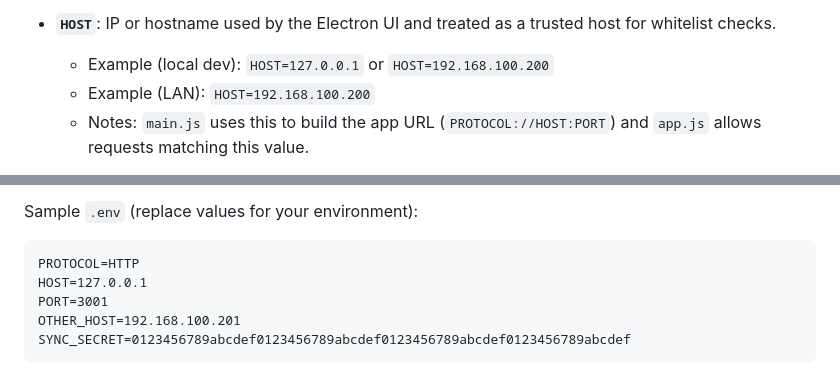
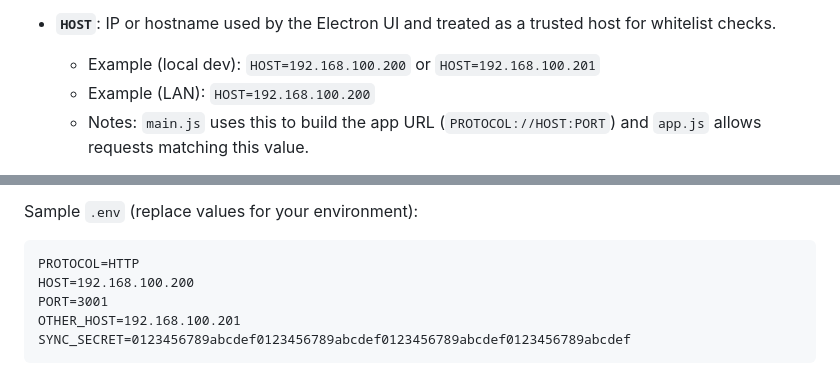
Before and after one commit to shoham-z/monitoring_proj_server, a Markdown page: readme.md, 2 parts joined by grey strips. Rendered like a GitHub page.

Commit message:
Changed the example ipv4 address in the readme file.

````diff
--- a/readme.md
+++ b/readme.md
@@ -93,7 +93,7 @@ This project reads configuration from a `.env` file (in development it is loaded
 	- Notes: When `HTTPS` the server expects TLS files under `resources/certificates/` and will start an HTTPS listener.
 
 - **`HOST`**: IP or hostname used by the Electron UI and treated as a trusted host for whitelist checks.
-	- Example (local dev): `HOST=127.0.0.1` or `HOST=192.168.100.200`
+	- Example (local dev): `HOST=192.168.100.200` or `HOST=192.168.100.201`
 	- Example (LAN): `HOST=192.168.100.200`
 	- Notes: `main.js` uses this to build the app URL (`PROTOCOL://HOST:PORT`) and `app.js` allows requests matching this value.
 
@@ -115,7 +115,7 @@ Sample `.env` (replace values for your environment):
 
 ```dotenv
 PROTOCOL=HTTP
-HOST=127.0.0.1
+HOST=192.168.100.200
 PORT=3001
 OTHER_HOST=192.168.100.201
 SYNC_SECRET=0123456789abcdef0123456789abcdef0123456789abcdef0123456789abcdef
````
